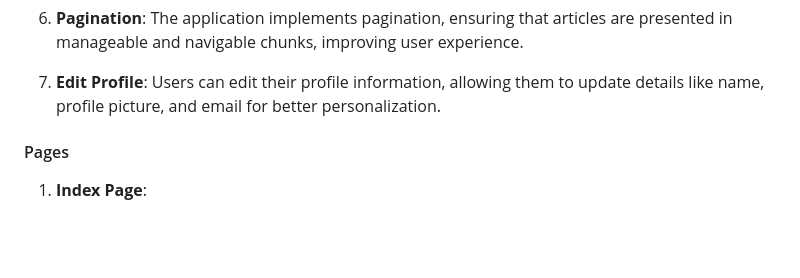
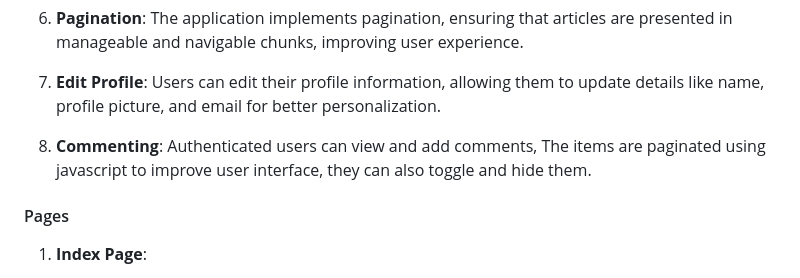
Before and after one commit to jnale-hub/Nexus-Publication-Capstone, a Markdown page: README.md, the part around the change. Drawn GitHub-style; blank space fills up the shorter version.

```diff
--- a/README.md
+++ b/README.md
@@ -84,6 +84,8 @@ This app incorporates the following features:
 6. **Pagination**: The application implements pagination, ensuring that articles are presented in manageable and navigable chunks, improving user experience.
 
 7. **Edit Profile**: Users can edit their profile information, allowing them to update details like name, profile picture, and email for better personalization.
+
+8. **Commenting**: Authenticated users can view and add comments, The items are paginated using javascript to improve user interface, they can also toggle and hide them.
 
 #### Pages
 
```
